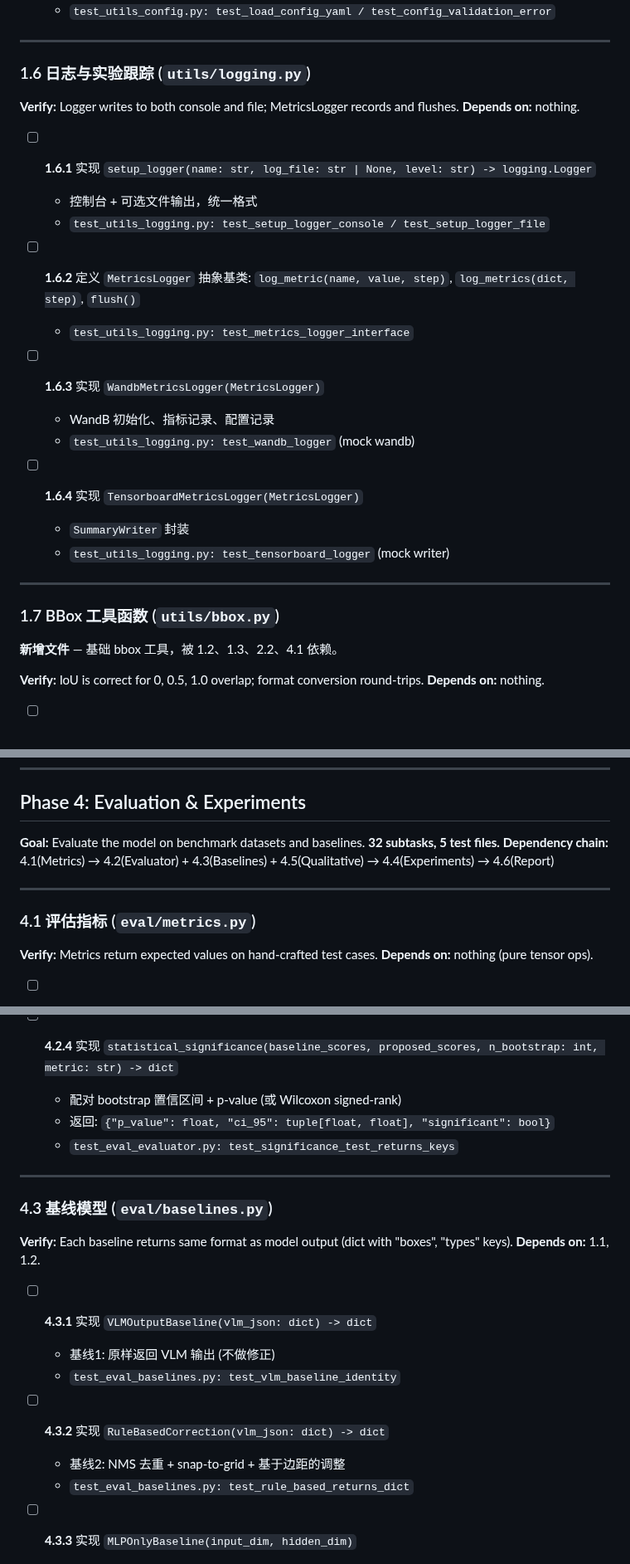
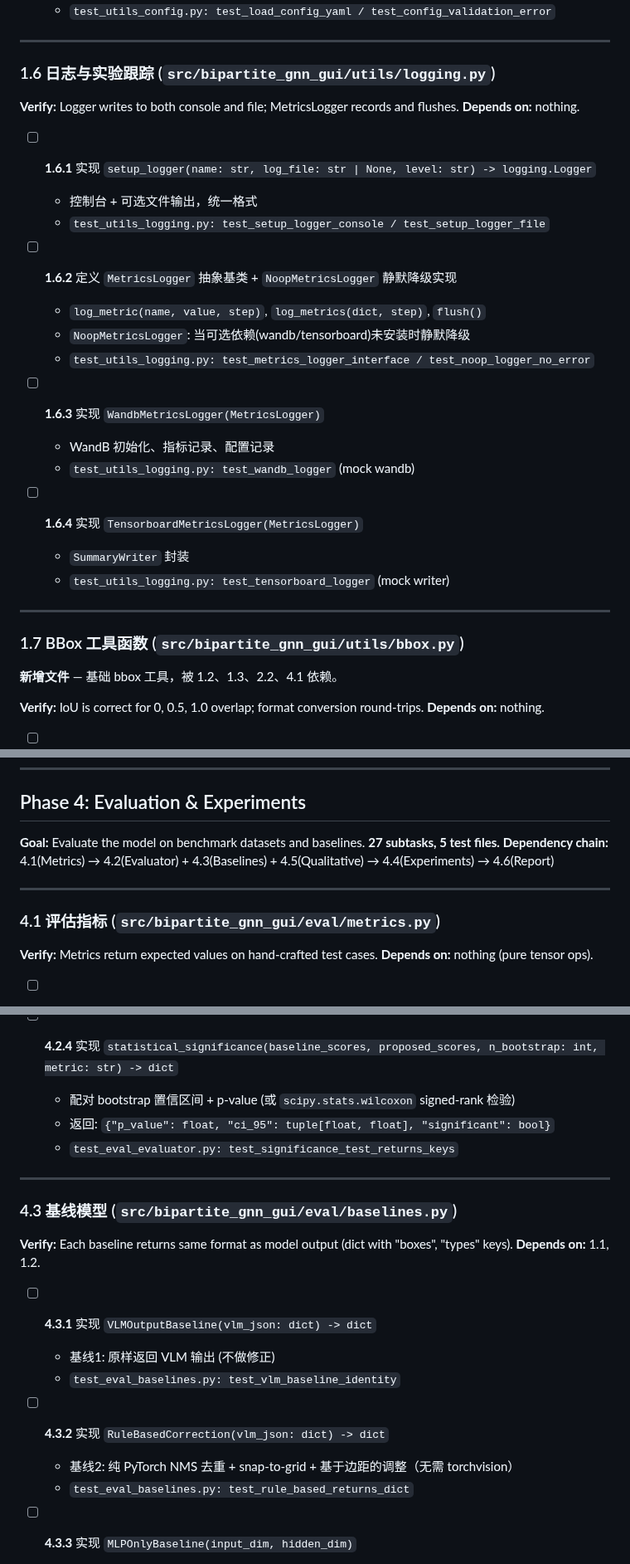
Before and after one commit to mrtsels/bipartite-gnn-gui, a Markdown page: TASK.md, 3 parts joined by grey strips. Shown at 83% size. Drawn GitHub-style.

```diff
--- a/TASK.md
+++ b/TASK.md
@@ -139,7 +139,7 @@
 
 ---
 
-### 1.6 日志与实验跟踪 (`utils/logging.py`)
+### 1.6 日志与实验跟踪 (`src/bipartite_gnn_gui/utils/logging.py`)
 
 **Verify:** Logger writes to both console and file; MetricsLogger records and flushes.
 **Depends on:** nothing.
@@ -148,8 +148,10 @@
   - 控制台 + 可选文件输出，统一格式
   - `test_utils_logging.py: test_setup_logger_console / test_setup_logger_file`
 
-- [ ] **1.6.2** 定义 `MetricsLogger` 抽象基类: `log_metric(name, value, step)`, `log_metrics(dict, step)`, `flush()`
-  - `test_utils_logging.py: test_metrics_logger_interface`
+- [ ] **1.6.2** 定义 `MetricsLogger` 抽象基类 + `NoopMetricsLogger` 静默降级实现
+  - `log_metric(name, value, step)`, `log_metrics(dict, step)`, `flush()`
+  - `NoopMetricsLogger`: 当可选依赖(wandb/tensorboard)未安装时静默降级
+  - `test_utils_logging.py: test_metrics_logger_interface / test_noop_logger_no_error`
 
 - [ ] **1.6.3** 实现 `WandbMetricsLogger(MetricsLogger)`
   - WandB 初始化、指标记录、配置记录
@@ -161,7 +163,7 @@
 
 ---
 
-### 1.7 BBox 工具函数 (`utils/bbox.py`)
+### 1.7 BBox 工具函数 (`src/bipartite_gnn_gui/utils/bbox.py`)
 
 **新增文件** — 基础 bbox 工具，被 1.2、1.3、2.2、4.1 依赖。
 
@@ -479,12 +508,12 @@
 ## Phase 4: Evaluation & Experiments
 
 **Goal:** Evaluate the model on benchmark datasets and baselines.
-**32 subtasks, 5 test files.**
+**27 subtasks, 5 test files.**
 **Dependency chain:** 4.1(Metrics) → 4.2(Evaluator) + 4.3(Baselines) + 4.5(Qualitative) → 4.4(Experiments) → 4.6(Report)
 
 ---
 
-### 4.1 评估指标 (`eval/metrics.py`)
+### 4.1 评估指标 (`src/bipartite_gnn_gui/eval/metrics.py`)
 
 **Verify:** Metrics return expected values on hand-crafted test cases.
 **Depends on:** nothing (pure tensor ops).
@@ -531,13 +560,13 @@
   - `test_eval_evaluator.py: test_per_category_breakdown_keys`
 
 - [ ] **4.2.4** 实现 `statistical_significance(baseline_scores, proposed_scores, n_bootstrap: int, metric: str) -> dict`
-  - 配对 bootstrap 置信区间 + p-value (或 Wilcoxon signed-rank)
+  - 配对 bootstrap 置信区间 + p-value (或 `scipy.stats.wilcoxon` signed-rank 检验)
   - 返回: `{"p_value": float, "ci_95": tuple[float, float], "significant": bool}`
   - `test_eval_evaluator.py: test_significance_test_returns_keys`
 
 ---
 
-### 4.3 基线模型 (`eval/baselines.py`)
+### 4.3 基线模型 (`src/bipartite_gnn_gui/eval/baselines.py`)
 
 **Verify:** Each baseline returns same format as model output (dict with "boxes", "types" keys).
 **Depends on:** 1.1, 1.2.
@@ -547,7 +576,7 @@
   - `test_eval_baselines.py: test_vlm_baseline_identity`
 
 - [ ] **4.3.2** 实现 `RuleBasedCorrection(vlm_json: dict) -> dict`
-  - 基线2: NMS 去重 + snap-to-grid + 基于边距的调整
+  - 基线2: 纯 PyTorch NMS 去重 + snap-to-grid + 基于边距的调整（无需 torchvision）
   - `test_eval_baselines.py: test_rule_based_returns_dict`
 
 - [ ] **4.3.3** 实现 `MLPOnlyBaseline(input_dim, hidden_dim)`
```
Also changed, not shown: other parts of TASK.md (+49 -22 lines).
